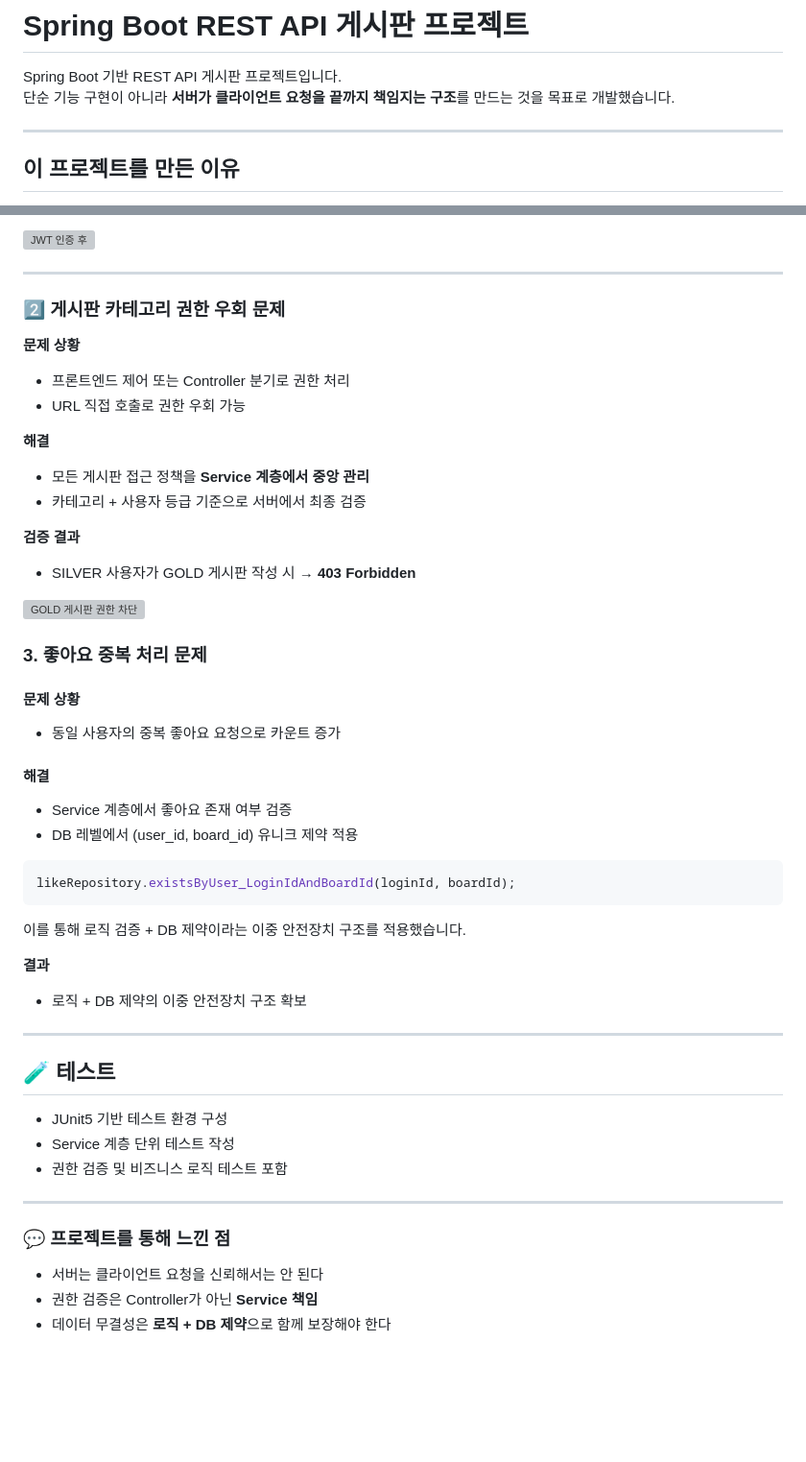
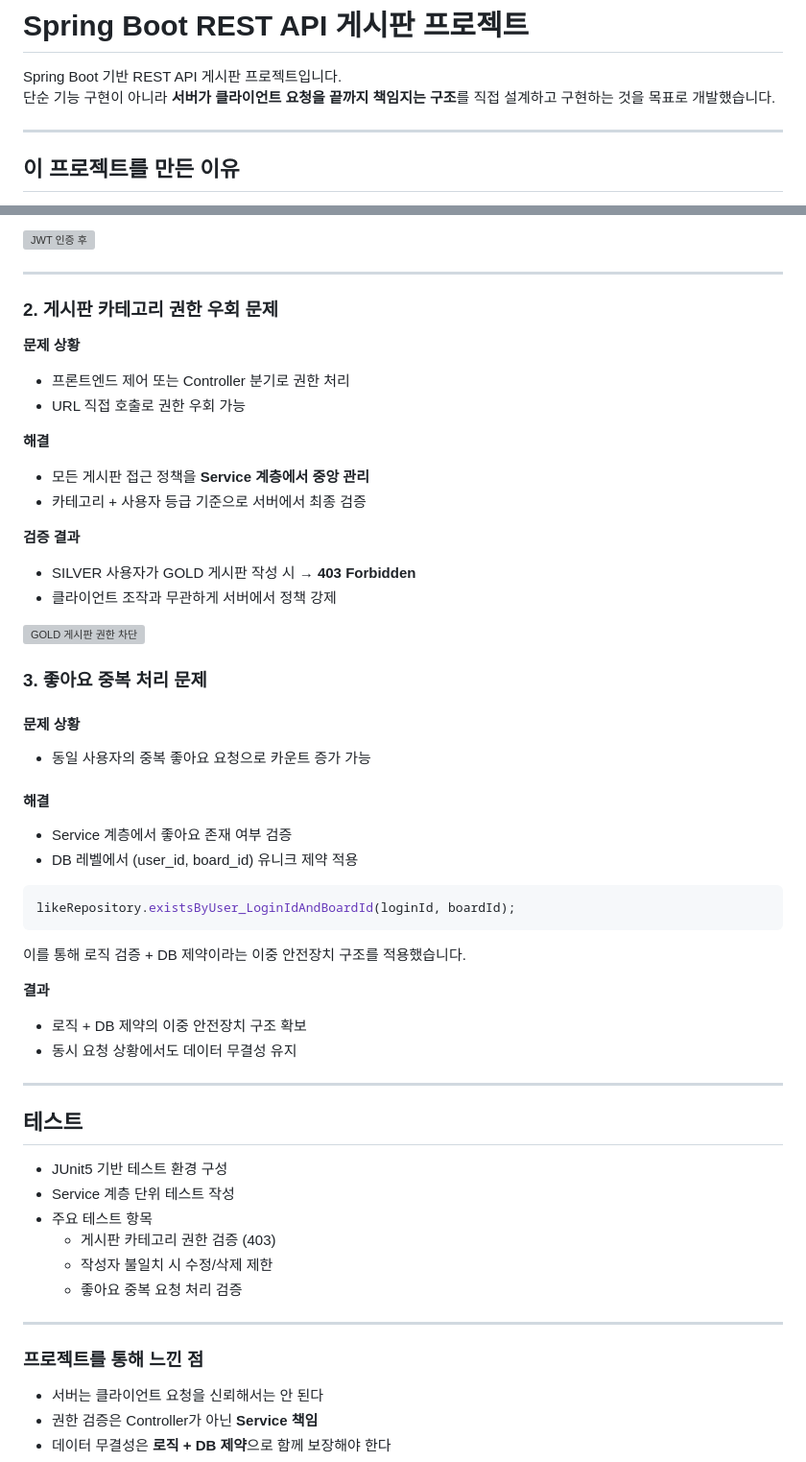
Before and after one commit to JeongEuiHan/boardapi-project, a Markdown page: README.md, 2 parts joined by grey strips. Shown at 96% size. Drawn GitHub-style; blank space fills up the shorter version; grey boxes are pictures that could not be loaded.

```diff
--- a/README.md
+++ b/README.md
@@ -1,7 +1,7 @@
 # Spring Boot REST API 게시판 프로젝트
 
 Spring Boot 기반 REST API 게시판 프로젝트입니다.
-단순 기능 구현이 아니라 **서버가 클라이언트 요청을 끝까지 책임지는 구조**를 만드는 것을 목표로 개발했습니다.
+단순 기능 구현이 아니라 **서버가 클라이언트 요청을 끝까지 책임지는 구조**를 직접 설계하고 구현하는 것을 목표로 개발했습니다.
 
 ---
 
@@ -170,7 +163,7 @@ MySQL
 
 ---
 
-### 2️⃣ 게시판 카테고리 권한 우회 문제
+### 2. 게시판 카테고리 권한 우회 문제
 
 **문제 상황**
 - 프론트엔드 제어 또는 Controller 분기로 권한 처리
@@ -183,13 +176,14 @@ MySQL
 **검증 결과**
 
 - SILVER 사용자가 GOLD 게시판 작성 시 → **403 Forbidden**
+- 클라이언트 조작과 무관하게 서버에서 정책 강제
 
 ![GOLD 게시판 권한 차단](docs/screenshots/forbidden-gold.png)
 
 ### 3. 좋아요 중복 처리 문제
 
 #### 문제 상황
-- 동일 사용자의 중복 좋아요 요청으로 카운트 증가
+- 동일 사용자의 중복 좋아요 요청으로 카운트 증가 가능
 
 #### 해결
 - Service 계층에서 좋아요 존재 여부 검증
@@ -203,17 +197,21 @@ likeRepository.existsByUser_LoginIdAndBoardId(loginId, boardId);
 
 **결과**
 - 로직 + DB 제약의 이중 안전장치 구조 확보
+- 동시 요청 상황에서도 데이터 무결성 유지
 
 ---
 
-## 🧪 테스트
+##  테스트
 - JUnit5 기반 테스트 환경 구성
 - Service 계층 단위 테스트 작성
-- 권한 검증 및 비즈니스 로직 테스트 포함
+- 주요 테스트 항목
+  - 게시판 카테고리 권한 검증 (403)
+  - 작성자 불일치 시 수정/삭제 제한
+  - 좋아요 중복 요청 처리 검증
 
 ---
 
-### 💬 프로젝트를 통해 느낀 점
+###  프로젝트를 통해 느낀 점
 - 서버는 클라이언트 요청을 신뢰해서는 안 된다
 - 권한 검증은 Controller가 아닌 **Service 책임**
 - 데이터 무결성은 **로직 + DB 제약**으로 함께 보장해야 한다
```
Also changed, not shown: other parts of README.md (+23 -30 lines).
